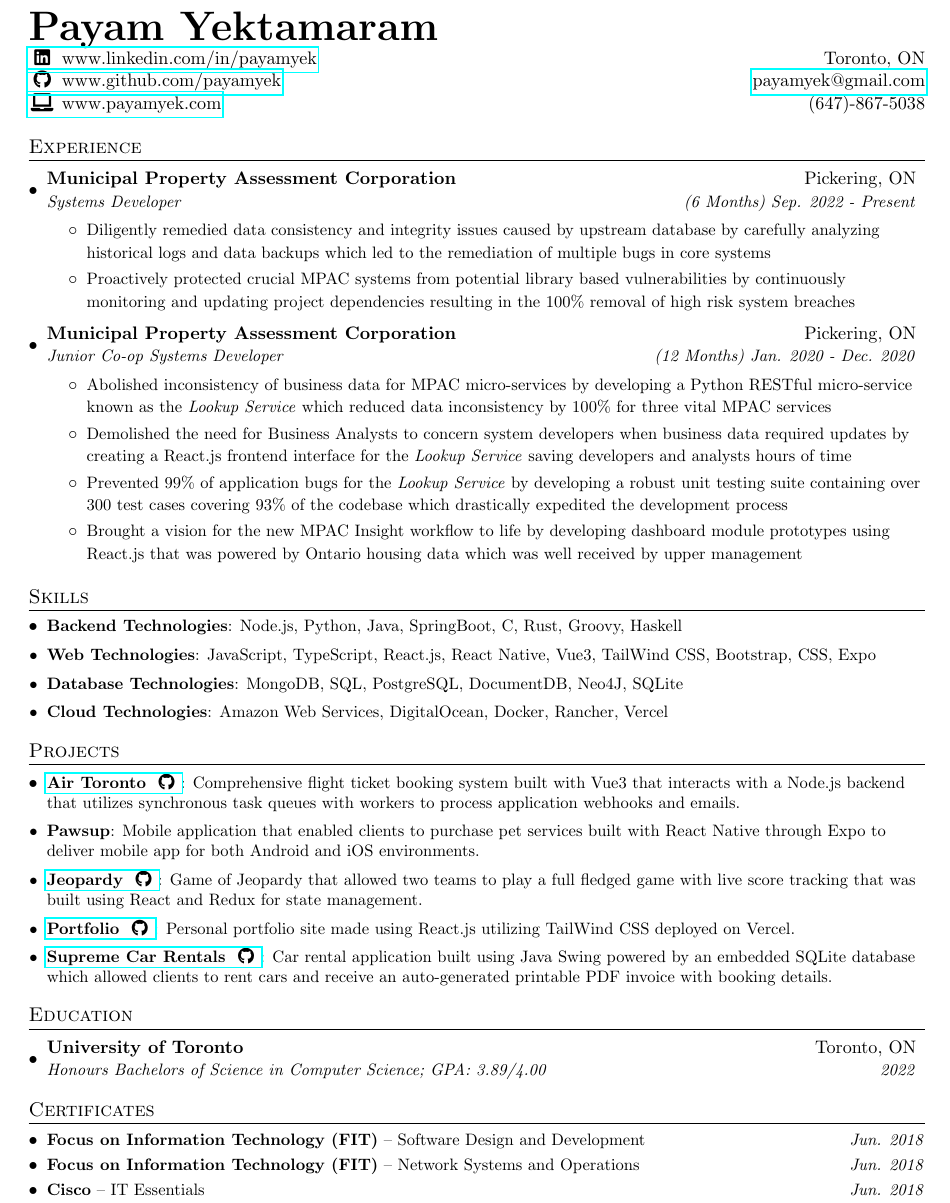
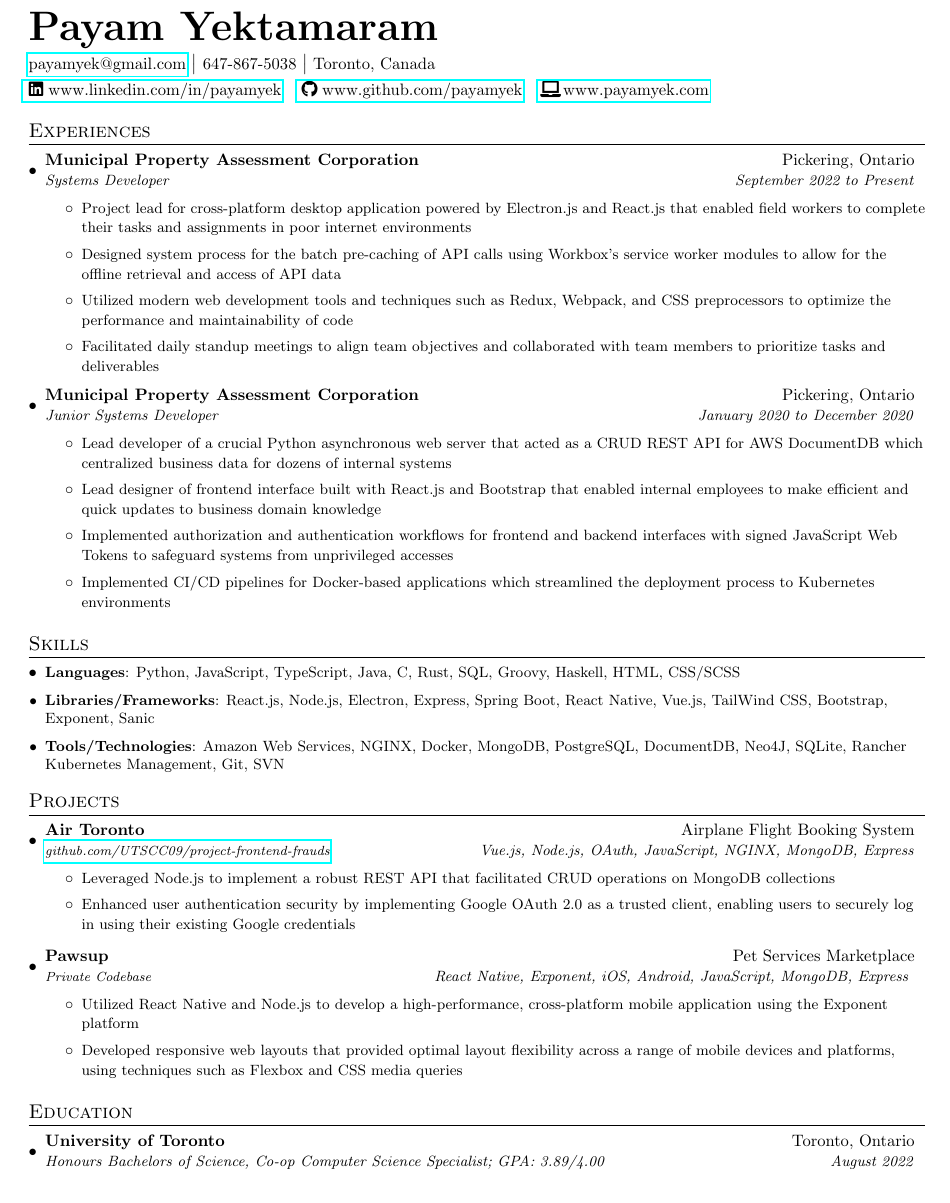
Before and after one commit to payamyek/career, a LaTeX CV (resume/resume.tex): part of the page, cut so that both start at the same text. Compiled offline with pdfLaTeX.

Commit message:
refactor: udpated resume

```diff
--- a/resume/resume.tex
+++ b/resume/resume.tex
@@ -1,4 +1,4 @@
-\documentclass[letterpaper,11pt]{article}
+\documentclass[letterpaper,10pt]{article}
 
 \usepackage{latexsym}
 \usepackage[empty]{fullpage}
@@ -64,77 +64,80 @@
 %-------------------------------------------
 %%%%%%  CV STARTS HERE  %%%%%%%%%%%%%%%%%%%%%%%%%%%%
 
-
 \begin{document}
 
 %----------HEADING-----------------
-\begin{tabular*}{\textwidth}{l@{\extracolsep{\fill}}r}
-  \textbf{\Huge {Payam Yektamaram}} \\
-  \href{https://ca.linkedin.com/in/payamyek}{\faIcon{linkedin} www.linkedin.com/in/payamyek}  & Toronto, ON\\
-  \href{https://github.com/payamyek}{\faIcon{github} www.github.com/payamyek} & \href{payamyek@gmail.com}{payamyek@gmail.com}\\
-  \href{https://payamyek.ca}{\faIcon{laptop}  www.payamyek.com} & (647)-867-5038
-\end{tabular*}
+\textbf{\Huge Payam Yektamaram}\vspace{3pt}\\
+\href{payamyek@gmail.com}{payamyek@gmail.com} $\big|$ 647-867-5038 $\big|$ Toronto, Canada \vspace{3pt} \\
+\hspace{-6.4pt} \href{https://ca.linkedin.com/in/payamyek}{\faIcon{linkedin}www.linkedin.com/in/payamyek} \hspace{3pt} \href{https://github.com/payamyek}{\faIcon{github}www.github.com/payamyek} \hspace{3pt} \href{https://payamyek.ca}{\faIcon{laptop}www.payamyek.com} \\
 
 %-----------EXPERIENCE-----------------
-\section{Experience}
+\section{Experiences}
   \resumeSubHeadingListStart
    \resumeSubheading
-      {Municipal Property Assessment Corporation}{Pickering, ON}
-      {Systems Developer}{(6 Months) Sep. 2022 - Present}
+      {Municipal Property Assessment Corporation}{Pickering, Ontario}
+      {Systems Developer}{September 2022 to Present}
       \resumeItemListStart
-        \item{ \small{ Diligently remedied data consistency and integrity issues caused by upstream database by carefully analyzing historical logs and data backups which led to the remediation of multiple bugs in core systems } }
-        \item{ \small{ Proactively protected crucial MPAC systems from potential library based vulnerabilities by continuously monitoring and updating project dependencies resulting in the 100\% removal of high risk system breaches }}
+        \item{ \small{ Project lead for cross-platform desktop application powered by Electron.js and React.js that enabled field workers to complete their tasks and assignments in poor internet environments } }
+        \item{ \small{ Designed system process for the batch pre-caching of API calls using Workbox's service worker modules to allow for the offline retrieval and access of API data  }}
+        \item {\small { Utilized modern web development tools and techniques such as Redux, Webpack, and CSS preprocessors to optimize the performance and maintainability of code }}
+        \item{ \small{ Facilitated daily standup meetings to align team objectives and collaborated with team members to prioritize tasks and deliverables }}
        \resumeItemListEnd
 
     \resumeSubheading
-      {Municipal Property Assessment Corporation}{Pickering, ON}
-      {Junior Co-op Systems Developer}{(12 Months) Jan. 2020 - Dec. 2020}
+      {Municipal Property Assessment Corporation}{Pickering, Ontario}
+      {Junior Systems Developer}{January 2020 to December 2020}
       \resumeItemListStart
-        \item{ \small{Abolished inconsistency of business data for MPAC micro-services by developing a Python RESTful micro-service known as the \textit{Lookup Service} which reduced data inconsistency by 100\% for three vital MPAC services}}
-        \item{ \small{Demolished the need for Business Analysts to concern system developers when business data required updates by creating a React.js frontend interface for the \textit{Lookup Service} saving developers and analysts hours of time}}
-        \item{\small{Prevented 99\% of application bugs for the \textit{Lookup Service} by developing a robust unit testing suite containing over 300 test cases covering 93\% of the codebase which drastically expedited the development process}}
-        \item{\small{Brought a vision for the new MPAC Insight workflow to life by developing dashboard module prototypes using React.js that was powered by Ontario housing data which was well received by upper management}}
+        \item{ \small{ Lead developer of a crucial Python asynchronous web server that acted as a CRUD REST API for AWS DocumentDB which centralized business data for dozens of internal systems }}
+        \item{ \small{ Lead designer of frontend interface built with React.js and Bootstrap that enabled internal employees to make efficient and quick updates to business domain knowledge }}
+        \item{\small{ Implemented authorization and authentication workflows for frontend and backend interfaces with signed JavaScript Web Tokens to safeguard systems from unprivileged accesses }}
+         \item{\small{ Implemented CI/CD pipelines for Docker-based applications which streamlined the deployment process to Kubernetes environments }}
        \resumeItemListEnd
   \resumeSubHeadingListEnd
 
 %-------- SKILLS ------------
 \section{Skills}
  \resumeSubHeadingListStart
- 	\resumeSubItem{Backend Technologies}{Node.js, Python, Java, SpringBoot, C, Rust, Groovy, Haskell}
- 	\resumeSubItem{Web Technologies}{JavaScript, TypeScript, React.js, React Native, Vue3, TailWind CSS, Bootstrap, CSS, Expo }
- 	\resumeSubItem{Database Technologies}{MongoDB, SQL, PostgreSQL, DocumentDB, Neo4J, SQLite}
- 	\resumeSubItem{Cloud Technologies}{Amazon Web Services, DigitalOcean, Docker, Rancher, Vercel }
+ 	\resumeSubItem{Languages}{Python, JavaScript, TypeScript, Java, C, Rust, SQL, Groovy, Haskell, HTML, CSS/SCSS}
+ 	\resumeSubItem{Libraries/Frameworks}{React.js, Node.js, Electron, Express, Spring Boot, React Native, Vue.js, TailWind CSS, Bootstrap, Exponent, Sanic}
+ 	\resumeSubItem{Tools/Technologies}{Amazon Web Services, NGINX, Docker, MongoDB, PostgreSQL, DocumentDB, Neo4J, SQLite, Rancher Kubernetes Management, Git, SVN}
  \resumeSubHeadingListEnd
 
 %-----------PROJECTS-----------------
 \section{Projects}
-  \resumeSubHeadingListStart
-  	\resumeSubItem{\href{https://github.com/UTSCC09/project-frontend-frauds}{Air Toronto \faIcon{github}}}{Comprehensive flight ticket booking system built with Vue3 that interacts with a Node.js backend that utilizes synchronous task queues with workers to process application webhooks and emails.}
-  	\resumeSubItem{Pawsup}{Mobile application that enabled clients to purchase pet services built with React Native through Expo to deliver mobile app for both Android and iOS environments.}
-    \resumeSubItem{\href{https://github.com/payamyek/Jeopardy}{Jeopardy \faIcon{github}}}
-      {Game of Jeopardy that allowed two teams to play a full fledged game with live score tracking that was built using React and Redux for state management.}
-     \resumeSubItem{\href{https://github.com/payamyek/portfolio-site}{Portfolio \faIcon{github}}}
-      {Personal portfolio site made using React.js utilizing TailWind CSS deployed on Vercel.}
-    \resumeSubItem{\href{https://github.com/payamyek/SupremeCarRentals}{Supreme Car Rentals \faIcon{github}}}
-      {Car rental application built using Java Swing powered by an embedded SQLite database which allowed clients to rent cars and receive an auto-generated printable PDF invoice with booking details.}
+   \resumeSubHeadingListStart
+   \resumeSubheading
+      {Air Toronto}{Airplane Flight Booking System}
+      {\footnotesize{\href{https://github.com/UTSCC09/project-frontend-frauds}{github.com/UTSCC09/project-frontend-frauds}}}{\small{Vue.js, Node.js, OAuth, JavaScript, NGINX, MongoDB, Express}}
+      \resumeItemListStart
+       \item{ \small{ Leveraged Node.js to implement a robust REST API that facilitated CRUD operations on MongoDB collections }}
+       \item{ \small{ Enhanced user authentication security by implementing Google OAuth 2.0 as a trusted client, enabling users to securely log in using their existing Google credentials }}
+       \resumeItemListEnd
+   \resumeSubheading
+      {Pawsup}{Pet Services Marketplace}
+      {\footnotesize{Private Codebase}}{\small{React Native, Exponent, iOS, Android, JavaScript, MongoDB, Express }}
+      \resumeItemListStart
+       \item{ \small{ Utilized React Native and Node.js to develop a high-performance, cross-platform mobile application using the Exponent platform }}
+       \item{ \small{ Developed responsive web layouts that provided optimal layout flexibility across a range of mobile devices and platforms, using techniques such as Flexbox and CSS media queries }}
+       \resumeItemListEnd
+  \resumeSubHeadingListEnd
 
-  \resumeSubHeadingListEnd
 
 %-----------EDUCATION-----------------
 \section{Education}
   \resumeSubHeadingListStart
     \resumeSubheading
-      {University of Toronto}{Toronto, ON}
-      {Honours Bachelors of Science in Computer Science;  GPA: 3.89/4.00}{2022}
+      {University of Toronto}{Toronto, Ontario}
+      {Honours Bachelors of Science, Co-op Computer Science Specialist;  GPA: 3.89/4.00}{August 2022}
  \resumeSubHeadingListEnd
 
  %--------CERTIFICATES------------
-\section{Certificates}
- \resumeSubHeadingListStart
-   \item{\small{\textbf{Focus on Information Technology (FIT)}{ – Software Design and Development}} \hfill \textit{\small{Jun. 2018}}}
-   \item{\small{\vspace{-6pt} \textbf{Focus on Information Technology (FIT)}{ – Network Systems and Operations}} \hfill \textit{\small{Jun. 2018}} }
-   \item{\small{\vspace{-6pt} \textbf{Cisco}{ – IT Essentials}} \hfill \textit{\small{Jun. 2018}}}
- \resumeSubHeadingListEnd
+%\section{Certificates}
+% \resumeSubHeadingListStart
+%   \item{\small{\textbf{Focus on Information Technology (FIT)}{ – Software Design and Development}} \hfill \textit{\small{June 2018}}}
+%   \item{\small{\vspace{-6pt} \textbf{Focus on Information Technology (FIT)}{ – Network Systems and Operations}} \hfill \textit{\small{June 2018}} }
+%   \item{\small{\vspace{-6pt} \textbf{Cisco}{ – IT Essentials}} \hfill \textit{\small{June 2018}}}
+% \resumeSubHeadingListEnd
 
 %-------------------------------------------
 \end{document}
```
Also changed, not shown: resume/resume.pdf.
